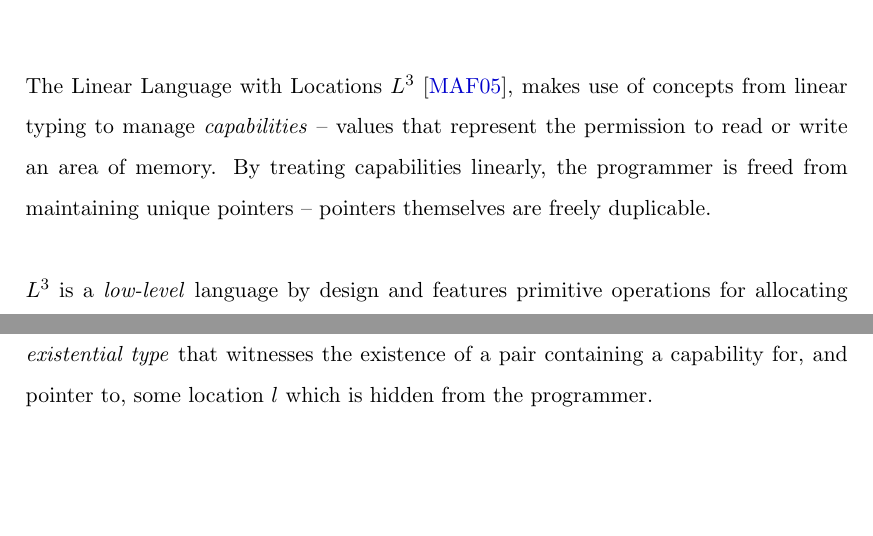
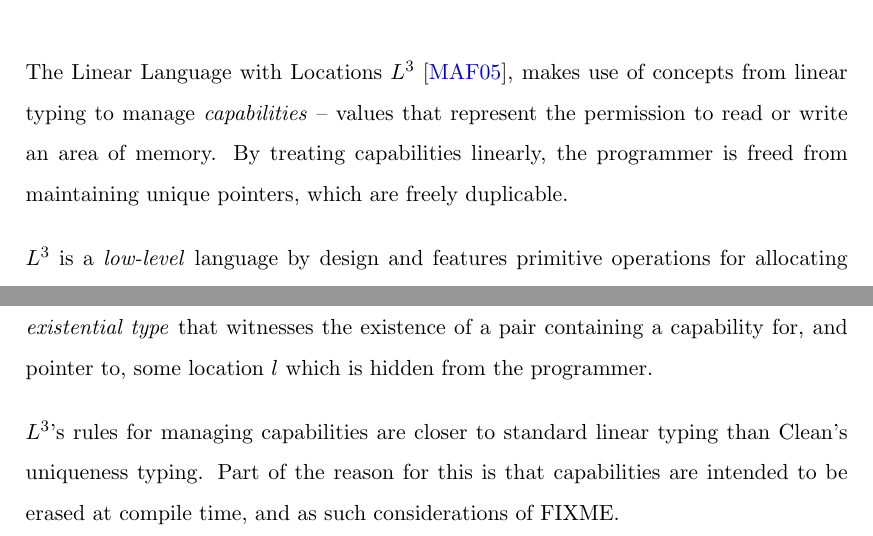
Before and after one commit to michaelsproul/honours-thesis, a LaTeX thesis (Thesis/ThesisA/thesis.tex): two parts of page 12 of 26, joined at a grey line, cut so that both start at the same text, the shorter picture padded with empty space. Compiled offline with pdfLaTeX.

Commit message:
Some L^3 stuff WIP.

```diff
--- a/Thesis/ThesisA/thesis.tex
+++ b/Thesis/ThesisA/thesis.tex
@@ -198,7 +198,7 @@ Importantly, de Vries work includes the only known mechanical verification of a
 
 \section{The Linear Language with Locations, $L^3$}
 
-The Linear Language with Locations $L^3$ \cite{ahmed05}, makes use of concepts from linear typing to manage \textit{capabilities} -- values that represent the permission to read or write an area of memory. By treating capabilities linearly, the programmer is freed from maintaining unique pointers -- pointers themselves are freely duplicable.
+The Linear Language with Locations $L^3$ \cite{ahmed05}, makes use of concepts from linear typing to manage \textit{capabilities} -- values that represent the permission to read or write an area of memory. By treating capabilities linearly, the programmer is freed from maintaining unique pointers, which are freely duplicable.
 
 $L^3$ is a \textit{low-level} language by design and features primitive operations for allocating and deallocating memory. By virtue of linear capabilities, \textit{strong updates} are supported, whereby the type of a value in a memory location may change upon writing. Strong updates enable staged value initialisation, and simulation of register type-changes throughout program execution.
 
@@ -214,6 +214,8 @@ $L^3$'s definition includes a description of syntax, operational semantics and t
 \end{eqnarray*}
 
 These two rules from the operational semantics show the behaviour of the \texttt{new} keyword for allocating memory, and the \texttt{let} construct for unpacking pointers and capabilities. Note how the store $\sigma$ is extended with a mapping from a new location $l$ to the value $v$ in the case of the rule for \texttt{new}. The $\lquine l, \langle \capa, \ptr l \rangle \rquine$ notation represents a value of \textit{existential type} that witnesses the existence of a pair containing a capability for, and pointer to, some location $l$ which is hidden from the programmer.
+
+$L^3$'s rules for managing capabilities are closer to standard linear typing than Clean's uniqueness typing. Part of the reason for this is that capabilities are intended to be erased at compile time, and as such considerations of FIXME.
 
 \section{Systems of Capabilities}
 
```
